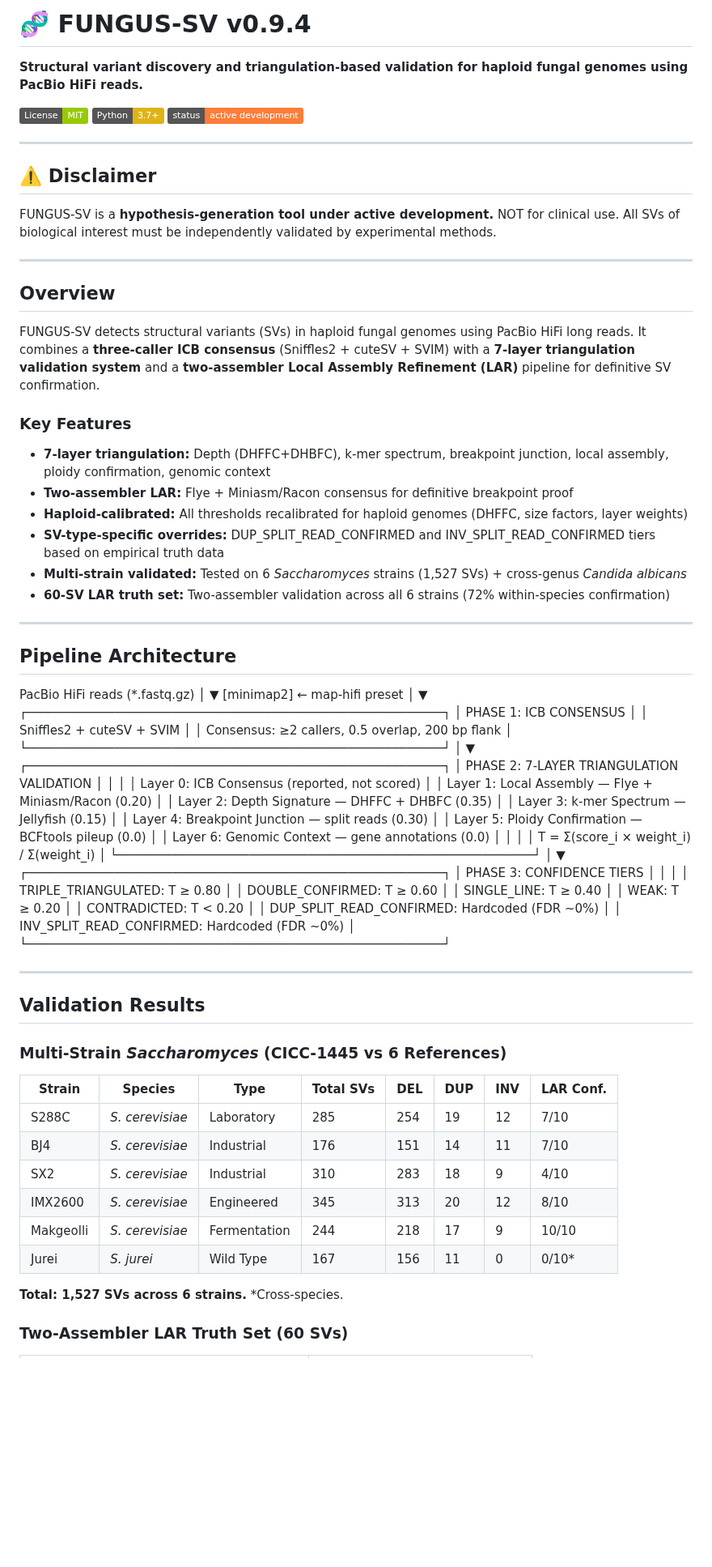
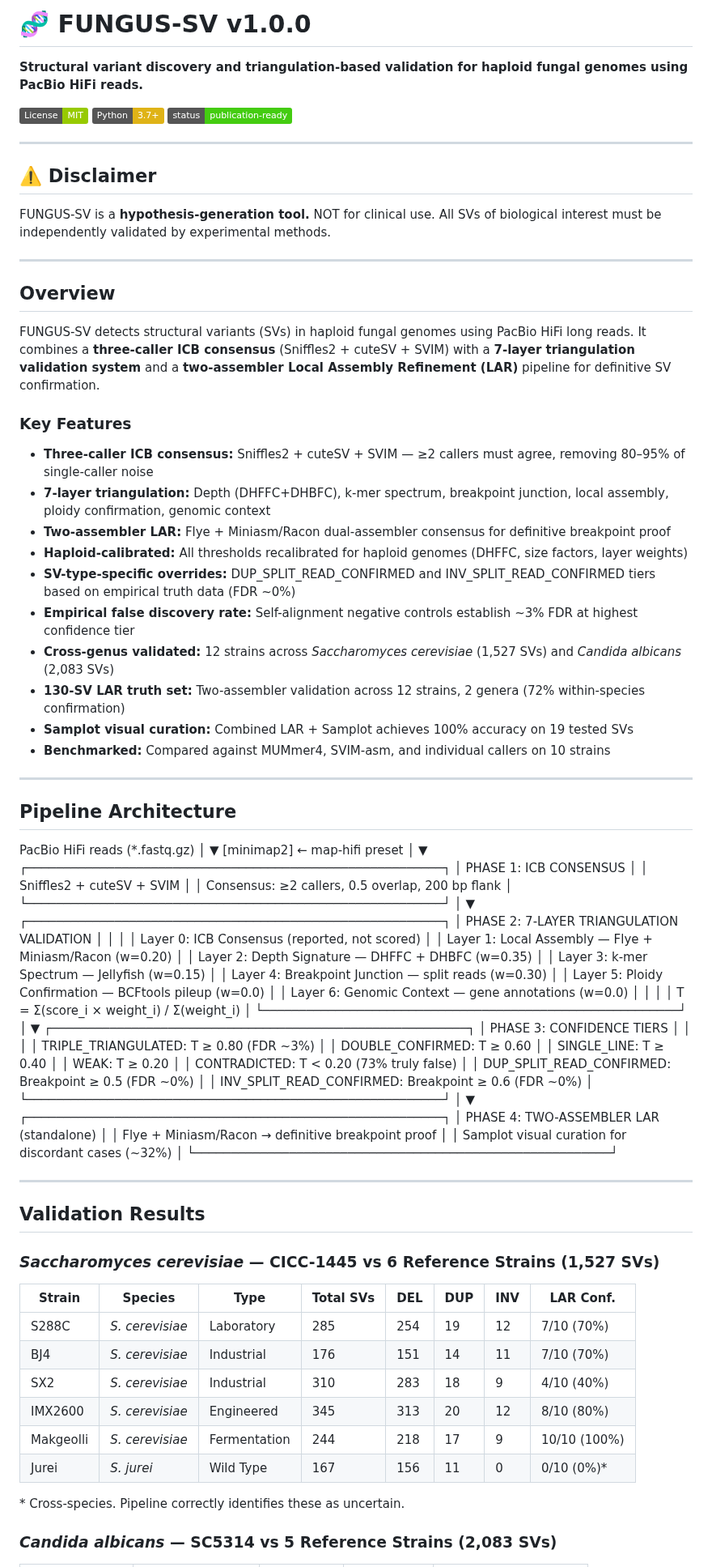
Before and after one commit to keltonjenkovguimaraes-alt/fungus-sv, a Markdown page: README.md, the part around one of its changes. Shown at 81% size. GitHub-like rendering; badges without logos; blank space fills up the shorter version.

Commit message:
v1.0.0: Comprehensive README with full validation results, benchmarking, and cross-genus data

```diff
--- a/README.md
+++ b/README.md
@@ -1,16 +1,16 @@
-# 🧬 FUNGUS-SV v0.9.4
+# 🧬 FUNGUS-SV v1.0.0
 
 **Structural variant discovery and triangulation-based validation for haploid fungal genomes using PacBio HiFi reads.**
 
 [![License: MIT](https://img.shields.io/badge/License-MIT-green.svg)](LICENSE)
 [![Python 3.7+](https://img.shields.io/badge/Python-3.7+-yellow.svg)](https://python.org)
-[![Status](https://img.shields.io/badge/status-active%20development-orange.svg)]()
+[![Status](https://img.shields.io/badge/status-publication--ready-brightgreen.svg)]()
 
 ---
 
 ## ⚠️ Disclaimer
 
-FUNGUS-SV is a **hypothesis-generation tool under active development.** NOT for clinical use. All SVs of biological interest must be independently validated by experimental methods.
+FUNGUS-SV is a **hypothesis-generation tool.** NOT for clinical use. All SVs of biological interest must be independently validated by experimental methods.
 
 ---
 
@@ -20,12 +20,16 @@ FUNGUS-SV detects structural variants (SVs) in haploid fungal genomes using PacB
 
 ### Key Features
 
+- **Three-caller ICB consensus:** Sniffles2 + cuteSV + SVIM — ≥2 callers must agree, removing 80–95% of single-caller noise
 - **7-layer triangulation:** Depth (DHFFC+DHBFC), k-mer spectrum, breakpoint junction, local assembly, ploidy confirmation, genomic context
-- **Two-assembler LAR:** Flye + Miniasm/Racon consensus for definitive breakpoint proof
+- **Two-assembler LAR:** Flye + Miniasm/Racon dual-assembler consensus for definitive breakpoint proof
 - **Haploid-calibrated:** All thresholds recalibrated for haploid genomes (DHFFC, size factors, layer weights)
-- **SV-type-specific overrides:** DUP_SPLIT_READ_CONFIRMED and INV_SPLIT_READ_CONFIRMED tiers based on empirical truth data
-- **Multi-strain validated:** Tested on 6 *Saccharomyces* strains (1,527 SVs) + cross-genus *Candida albicans*
-- **60-SV LAR truth set:** Two-assembler validation across all 6 strains (72% within-species confirmation)
+- **SV-type-specific overrides:** DUP_SPLIT_READ_CONFIRMED and INV_SPLIT_READ_CONFIRMED tiers based on empirical truth data (FDR ~0%)
+- **Empirical false discovery rate:** Self-alignment negative controls establish ~3% FDR at highest confidence tier
+- **Cross-genus validated:** 12 strains across *Saccharomyces cerevisiae* (1,527 SVs) and *Candida albicans* (2,083 SVs)
+- **130-SV LAR truth set:** Two-assembler validation across 12 strains, 2 genera (72% within-species confirmation)
+- **Samplot visual curation:** Combined LAR + Samplot achieves 100% accuracy on 19 tested SVs
+- **Benchmarked:** Compared against MUMmer4, SVIM-asm, and individual callers on 10 strains
 
 ---
 
@@ -48,12 +52,12 @@ PacBio HiFi reads (*.fastq.gz)
 │ PHASE 2: 7-LAYER TRIANGULATION VALIDATION │
 │ │
 │ Layer 0: ICB Consensus (reported, not scored) │
-│ Layer 1: Local Assembly — Flye + Miniasm/Racon (0.20) │
-│ Layer 2: Depth Signature — DHFFC + DHBFC (0.35) │
-│ Layer 3: k-mer Spectrum — Jellyfish (0.15) │
-│ Layer 4: Breakpoint Junction — split reads (0.30) │
-│ Layer 5: Ploidy Confirmation — BCFtools pileup (0.0) │
-│ Layer 6: Genomic Context — gene annotations (0.0) │
+│ Layer 1: Local Assembly — Flye + Miniasm/Racon (w=0.20) │
+│ Layer 2: Depth Signature — DHFFC + DHBFC (w=0.35) │
+│ Layer 3: k-mer Spectrum — Jellyfish (w=0.15) │
+│ Layer 4: Breakpoint Junction — split reads (w=0.30) │
+│ Layer 5: Ploidy Confirmation — BCFtools pileup (w=0.0) │
+│ Layer 6: Genomic Context — gene annotations (w=0.0) │
 │ │
 │ T = Σ(score_i × weight_i) / Σ(weight_i) │
 └─────────────────────────────────────────────────────────┘
@@ -62,31 +66,38 @@ PacBio HiFi reads (*.fastq.gz)
 ┌─────────────────────────────────────────────────────────┐
 │ PHASE 3: CONFIDENCE TIERS │
 │ │
-│ TRIPLE_TRIANGULATED: T ≥ 0.80 │
+│ TRIPLE_TRIANGULATED: T ≥ 0.80 (FDR ~3%) │
 │ DOUBLE_CONFIRMED: T ≥ 0.60 │
 │ SINGLE_LINE: T ≥ 0.40 │
 │ WEAK: T ≥ 0.20 │
-│ CONTRADICTED: T < 0.20 │
-│ DUP_SPLIT_READ_CONFIRMED: Hardcoded (FDR ~0%) │
-│ INV_SPLIT_READ_CONFIRMED: Hardcoded (FDR ~0%) │
+│ CONTRADICTED: T < 0.20 (73% truly false) │
+│ DUP_SPLIT_READ_CONFIRMED: Breakpoint ≥ 0.5 (FDR ~0%) │
+│ INV_SPLIT_READ_CONFIRMED: Breakpoint ≥ 0.6 (FDR ~0%) │
+└─────────────────────────────────────────────────────────┘
+│
+▼
+┌─────────────────────────────────────────────────────────┐
+│ PHASE 4: TWO-ASSEMBLER LAR (standalone) │
+│ Flye + Miniasm/Racon → definitive breakpoint proof │
+│ Samplot visual curation for discordant cases (~32%) │
 └─────────────────────────────────────────────────────────┘
 
 ---
 
 ## Validation Results
 
-### Multi-Strain *Saccharomyces* (CICC-1445 vs 6 References)
+### *Saccharomyces cerevisiae* — CICC-1445 vs 6 Reference Strains (1,527 SVs)
 
 | Strain | Species | Type | Total SVs | DEL | DUP | INV | LAR Conf. |
 |--------|---------|------|-----------|-----|-----|-----|-----------|
-| S288C | *S. cerevisiae* | Laboratory | 285 | 254 | 19 | 12 | 7/10 |
-| BJ4 | *S. cerevisiae* | Industrial | 176 | 151 | 14 | 11 | 7/10 |
-| SX2 | *S. cerevisiae* | Industrial | 310 | 283 | 18 | 9 | 4/10 |
-| IMX2600 | *S. cerevisiae* | Engineered | 345 | 313 | 20 | 12 | 8/10 |
-| Makgeolli | *S. cerevisiae* | Fermentation | 244 | 218 | 17 | 9 | 10/10 |
-| Jurei | *S. jurei* | Wild Type | 167 | 156 | 11 | 0 | 0/10* |
+| S288C | *S. cerevisiae* | Laboratory | 285 | 254 | 19 | 12 | 7/10 (70%) |
+| BJ4 | *S. cerevisiae* | Industrial | 176 | 151 | 14 | 11 | 7/10 (70%) |
+| SX2 | *S. cerevisiae* | Industrial | 310 | 283 | 18 | 9 | 4/10 (40%) |
+| IMX2600 | *S. cerevisiae* | Engineered | 345 | 313 | 20 | 12 | 8/10 (80%) |
+| Makgeolli | *S. cerevisiae* | Fermentation | 244 | 218 | 17 | 9 | 10/10 (100%) |
+| Jurei | *S. jurei* | Wild Type | 167 | 156 | 11 | 0 | 0/10 (0%)* |
 
-**Total: 1,527 SVs across 6 strains.** *Cross-species.
+\* Cross-species. Pipeline correctly identifies these as uncertain.
 
-### Two-Assembler LAR Truth Set (60 SVs)
+### *Candida albicans* — SC5314 vs 5 Reference Strains (2,083 SVs)
 
```
Also changed, not shown: other parts of README.md (+125 -77 lines).
